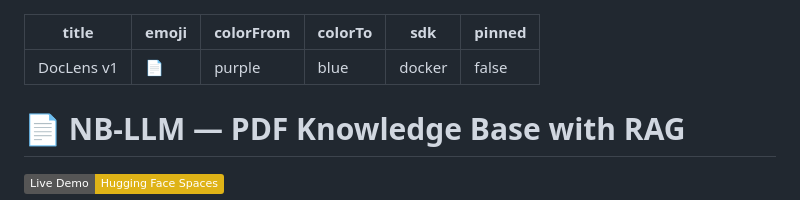
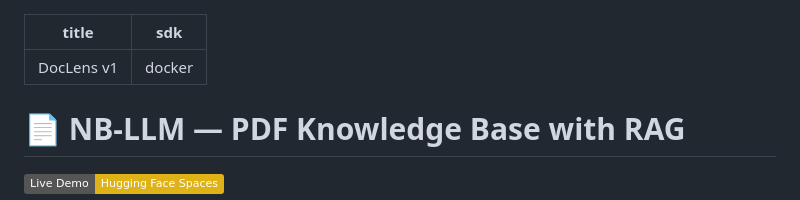
Before and after one commit to Abdulwahab30/NB-LLM, a Markdown page: README.md, the part around the change. GitHub-like rendering; badges without logos.

```diff
--- a/README.md
+++ b/README.md
@@ -1,10 +1,6 @@
 ---
 title: DocLens v1
-emoji: 📄
-colorFrom: purple
-colorTo: blue
 sdk: docker
-pinned: false
 ---
 
 # 📄 NB-LLM — PDF Knowledge Base with RAG
```
